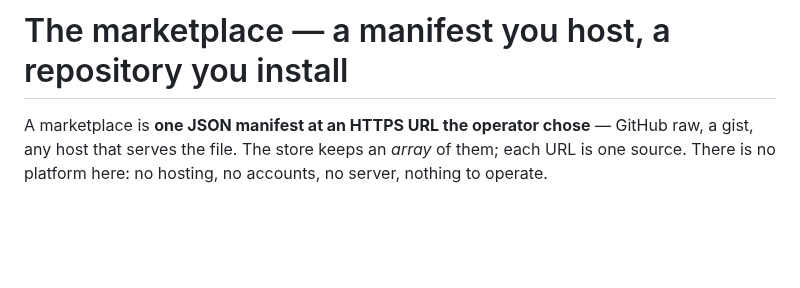
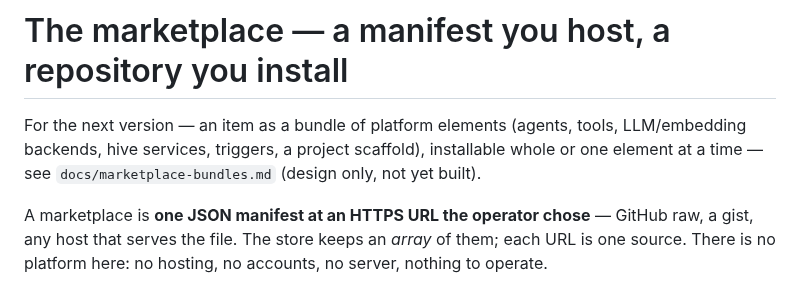
Before and after one commit to adi-family/mono, a Markdown page: docs/marketplace.md, the part around the change. Drawn GitHub-style; blank space fills up the shorter version.

```diff
--- a/docs/marketplace.md
+++ b/docs/marketplace.md
@@ -1,4 +1,8 @@
 # The marketplace — a manifest you host, a repository you install
+
+For the next version — an item as a bundle of platform elements (agents, tools, LLM/embedding
+backends, hive services, triggers, a project scaffold), installable whole or one element at a
+time — see `docs/marketplace-bundles.md` (design only, not yet built).
 
 A marketplace is **one JSON manifest at an HTTPS URL the operator chose** — GitHub raw, a gist,
 any host that serves the file. The store keeps an *array* of them; each URL is one source. There
```
Also changed, not shown: docs/marketplace-bundles.md (added, +452 -0 lines).
